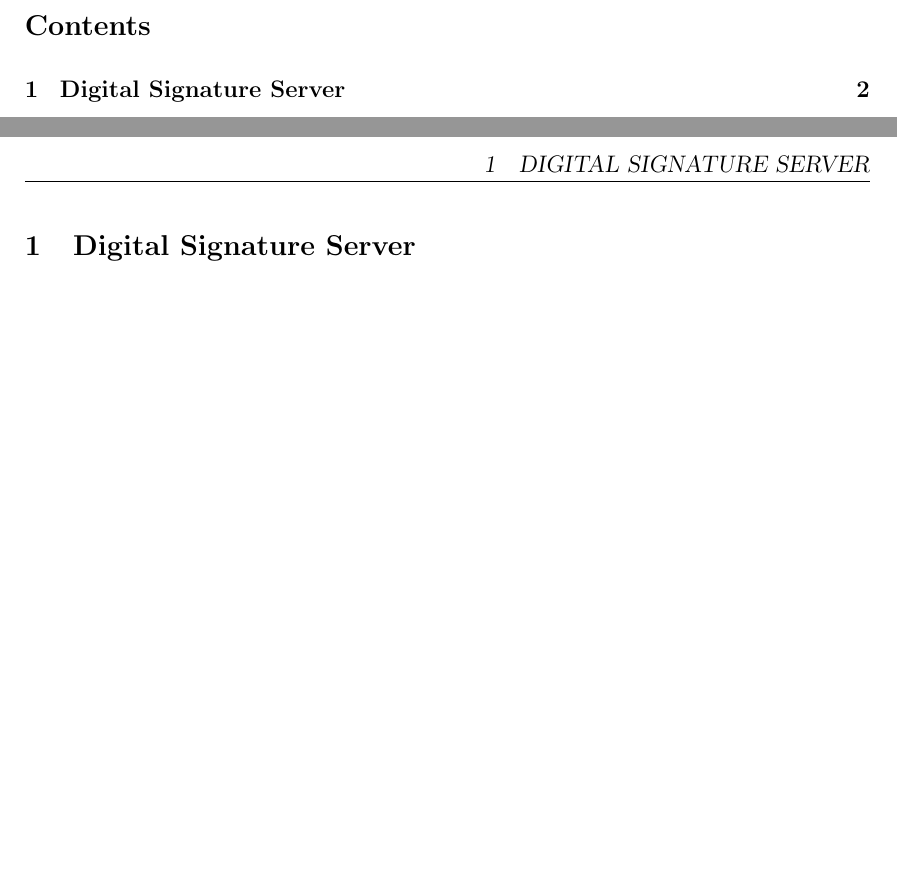
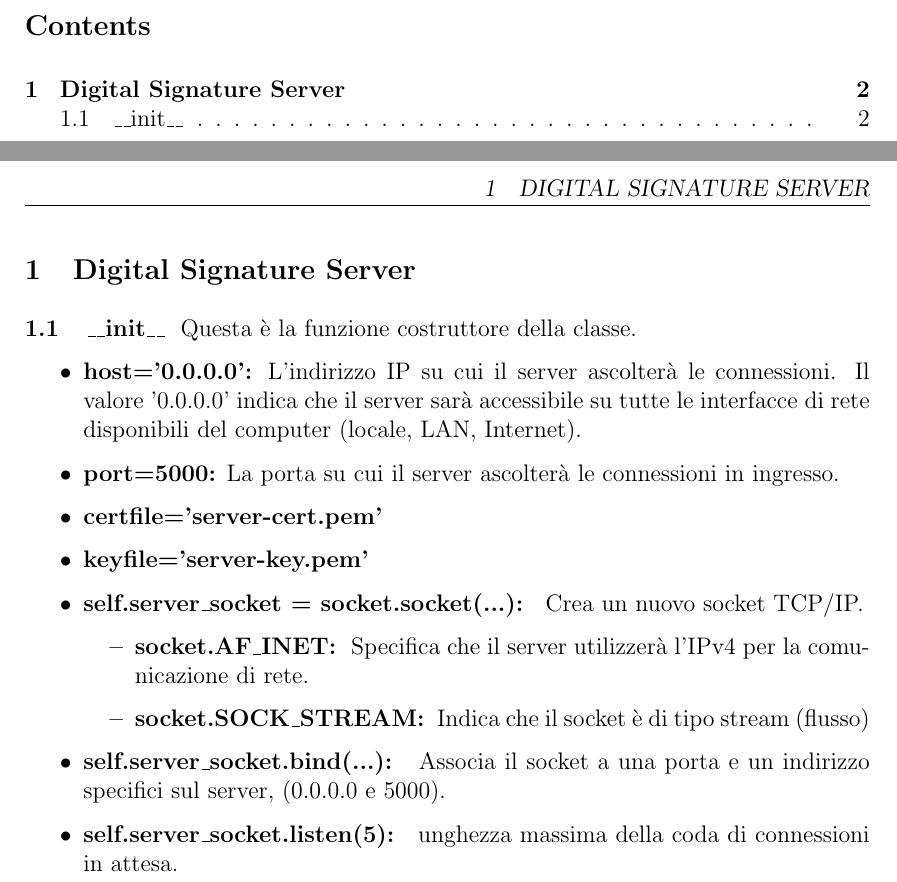
Before and after one commit to NicoFragale/Digital_signature_server, a LaTeX document (report/main.tex, which reads report/server.tex): two parts of pages 2 and 3 of 3, joined at a grey line, cut so that both start at the same text, the shorter picture padded with empty space. Compiled offline with pdfLaTeX.

Commit message:
Report su __init__

```diff
--- a/report/server.tex
+++ b/report/server.tex
@@ -1 +1,21 @@
 \section{Digital Signature Server}
+
+\subsection{\_\_init\_\_}
+
+Questa è la funzione costruttore della classe.
+\begin{itemize}
+    \item \textbf{host='0.0.0.0':} L’indirizzo IP su cui il server ascolterà le connessioni.  Il valore '0.0.0.0' indica che il server sarà accessibile su tutte le interfacce di rete disponibili del computer (locale, LAN, Internet).
+    \item \textbf{port=5000:} La porta su cui il server ascolterà le connessioni in ingresso.
+    \item \textbf{certfile='server-cert.pem'}
+    \item \textbf{keyfile='server-key.pem'}
+\end{itemize}
+
+\begin{itemize}
+    \item \textbf{self.server\_socket = socket.socket(...): } Crea un nuovo socket TCP/IP.
+    \begin{itemize}
+        \item \textbf{socket.AF\_INET: } Specifica che il server utilizzerà l’IPv4 per la comunicazione di rete.
+        \item \textbf{socket.SOCK\_STREAM: }  Indica che il socket è di tipo stream (flusso)
+    \end{itemize}
+    \item \textbf{self.server\_socket.bind(...): } Associa il socket a una porta e un indirizzo specifici sul server, (0.0.0.0 e 5000).
+    \item \textbf{self.server\_socket.listen(5): } unghezza massima della coda di connessioni in attesa.
+\end{itemize}
```
Also changed, not shown: report/main.pdf, 7 other files.
